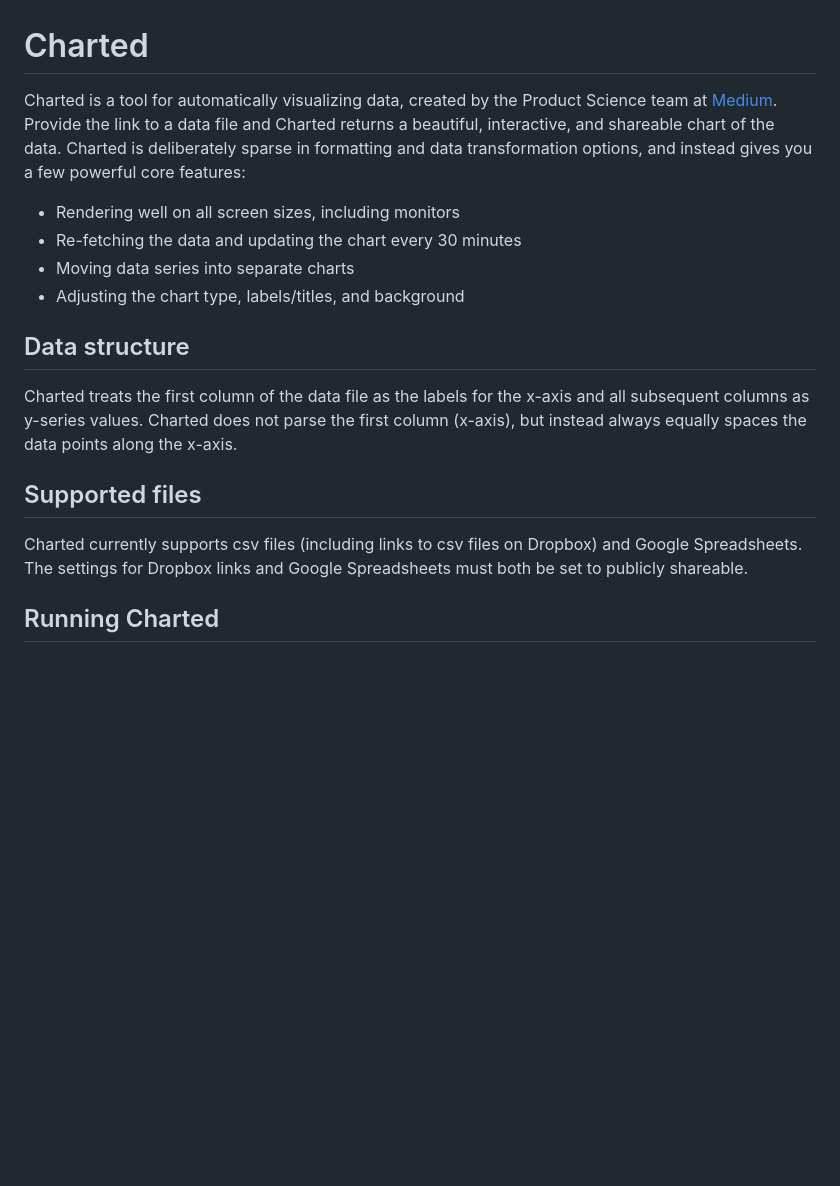
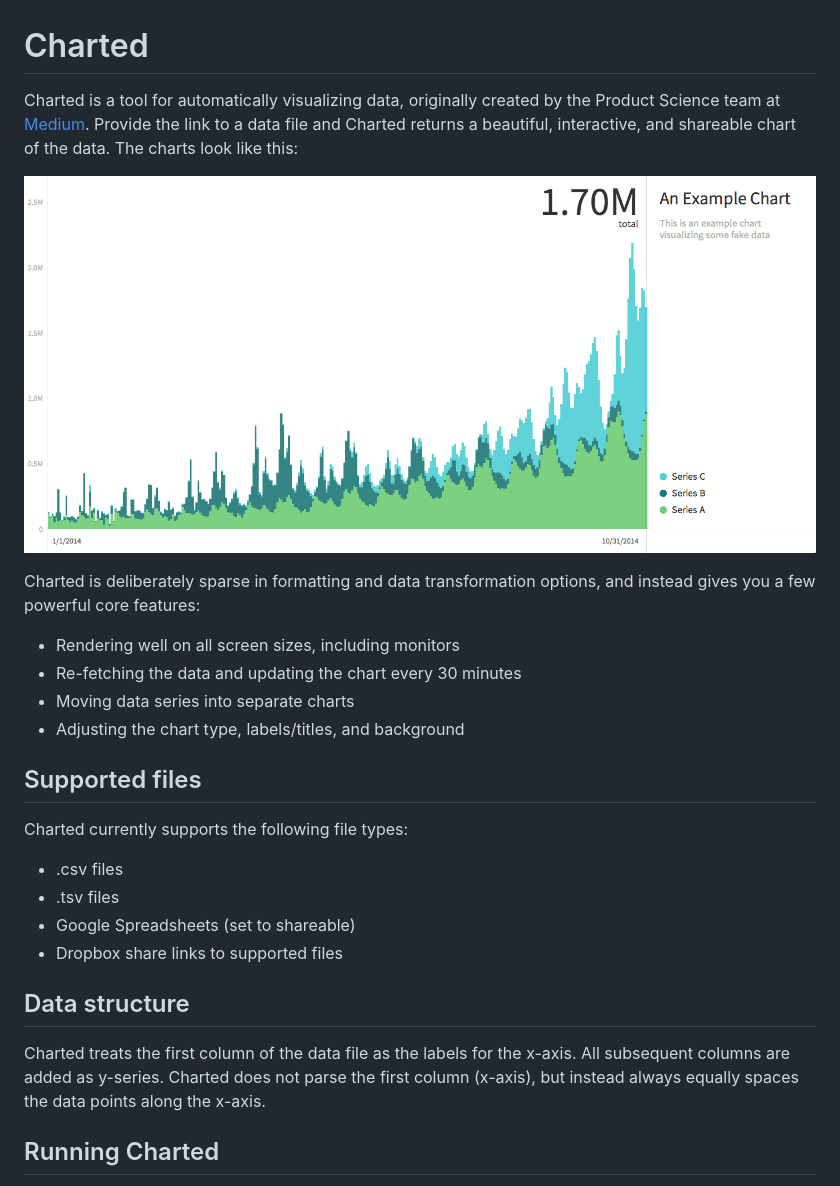
Before and after one commit to charted-co/charted, a Markdown page: README.md, the part around the change. Rendered like a GitHub page; pictures changed too: img/example_chart_screenshot.png (added); blank space fills up the shorter version.

Commit message:
update read

```diff
--- a/README.md
+++ b/README.md
@@ -1,25 +1,30 @@
 # Charted
-Charted is a tool for automatically visualizing data, created by the
-Product Science team at [Medium](https://medium.com/). Provide the
+Charted is a tool for automatically visualizing data, originally created by
+the Product Science team at [Medium](https://medium.com/). Provide the
 link to a data file and Charted returns a beautiful, interactive,
-and shareable chart of the data. Charted is deliberately sparse in
-formatting and data transformation options, and instead gives you
-a few powerful core features:
+and shareable chart of the data. The charts look like this:
+
+![Example Chart Screenshot](img/example_chart_screenshot.png?raw=true "Example Chart Screenshot")
+
+Charted is deliberately sparse in formatting and data transformation options,
+and instead gives you a few powerful core features:
 * Rendering well on all screen sizes, including monitors
 * Re-fetching the data and updating the chart every 30 minutes
 * Moving data series into separate charts
 * Adjusting the chart type, labels/titles, and background
 
+## Supported files
+Charted currently supports the following file types:
+* .csv files
+* .tsv files
+* Google Spreadsheets (set to shareable)
+* Dropbox share links to supported files
+
 ## Data structure
 Charted treats the first column of the data file as the labels for the
-x-axis and all subsequent columns as y-series values. Charted does not
+x-axis. All subsequent columns are added as y-series. Charted does not
 parse the first column (x-axis), but instead always equally spaces the
 data points along the x-axis.
-
-## Supported files
-Charted currently supports csv files (including links to csv files on
-Dropbox) and Google Spreadsheets. The settings for Dropbox links and
-Google Spreadsheets must both be set to publicly shareable.
 
 ## Running Charted
 To try Charted out, simply download the repo and run `npm install`
```
